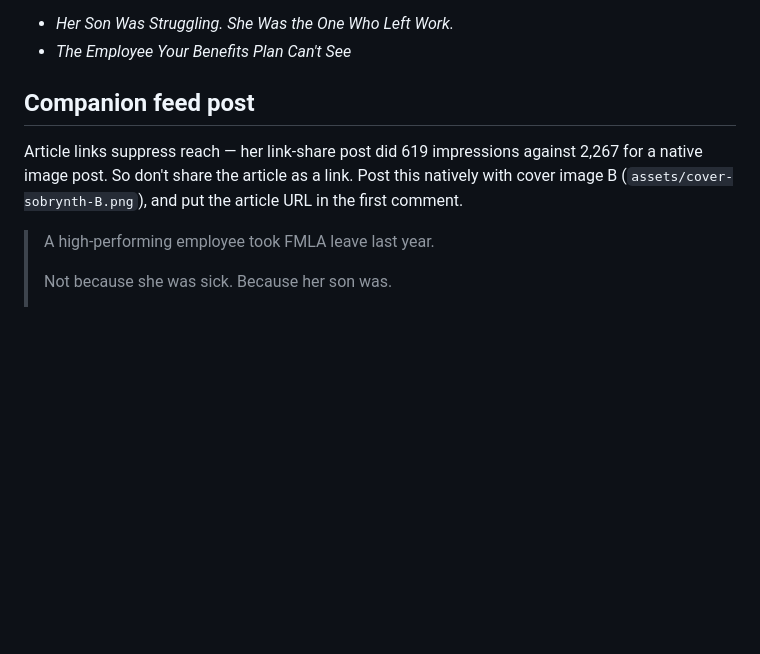
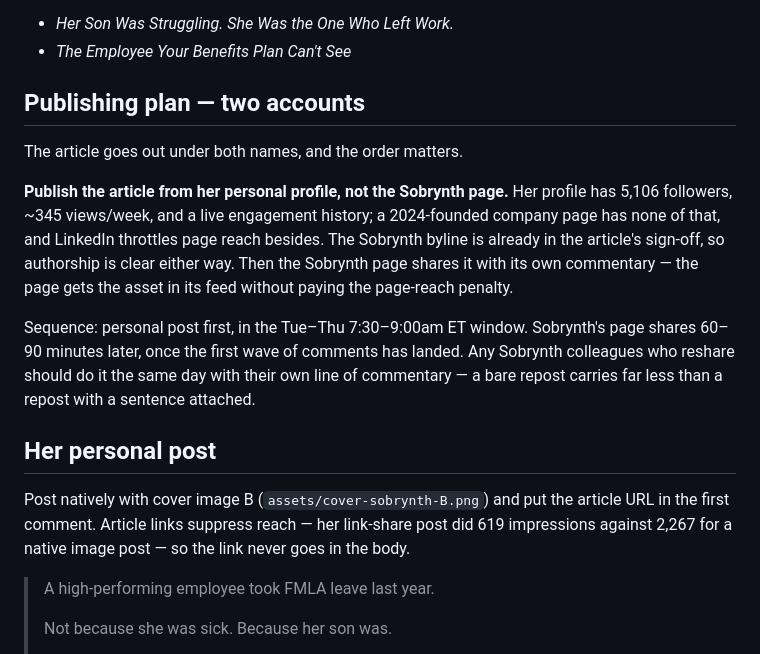
Before and after one commit to aderjess-max/Carietti, a Markdown page: content/sobrynth-guidance-notes.md, the part around one of its changes. Drawn GitHub-style; blank space fills up the shorter version.

```diff
--- a/content/sobrynth-guidance-notes.md
+++ b/content/sobrynth-guidance-notes.md
@@ -61,11 +61,26 @@ The current title is the thesis, so it earns its place. If you want to test a sh
 - *Her Son Was Struggling. She Was the One Who Left Work.*
 - *The Employee Your Benefits Plan Can't See*
 
-## Companion feed post
+## Publishing plan — two accounts
 
-Article links suppress reach — her link-share post did 619 impressions against 2,267 for a native
-image post. So don't share the article as a link. Post this natively with cover image B
-(`assets/cover-sobrynth-B.png`), and put the article URL in the first comment.
+The article goes out under both names, and the order matters.
+
+**Publish the article from her personal profile, not the Sobrynth page.** Her profile has 5,106
+followers, ~345 views/week, and a live engagement history; a 2024-founded company page has none of
+that, and LinkedIn throttles page reach besides. The Sobrynth byline is already in the article's
+sign-off, so authorship is clear either way. Then the Sobrynth page shares it with its own
+commentary — the page gets the asset in its feed without paying the page-reach penalty.
+
+Sequence: personal post first, in the Tue–Thu 7:30–9:00am ET window. Sobrynth's page shares 60–90
+minutes later, once the first wave of comments has landed. Any Sobrynth colleagues who reshare
+should do it the same day with their own line of commentary — a bare repost carries far less than
+a repost with a sentence attached.
+
+## Her personal post
+
+Post natively with cover image B (`assets/cover-sobrynth-B.png`) and put the article URL in the
+first comment. Article links suppress reach — her link-share post did 619 impressions against
+2,267 for a native image post — so the link never goes in the body.
 
 > A high-performing employee took FMLA leave last year.
 >
```
Also changed, not shown: other parts of content/sobrynth-guidance-notes.md (+44 -8 lines).
